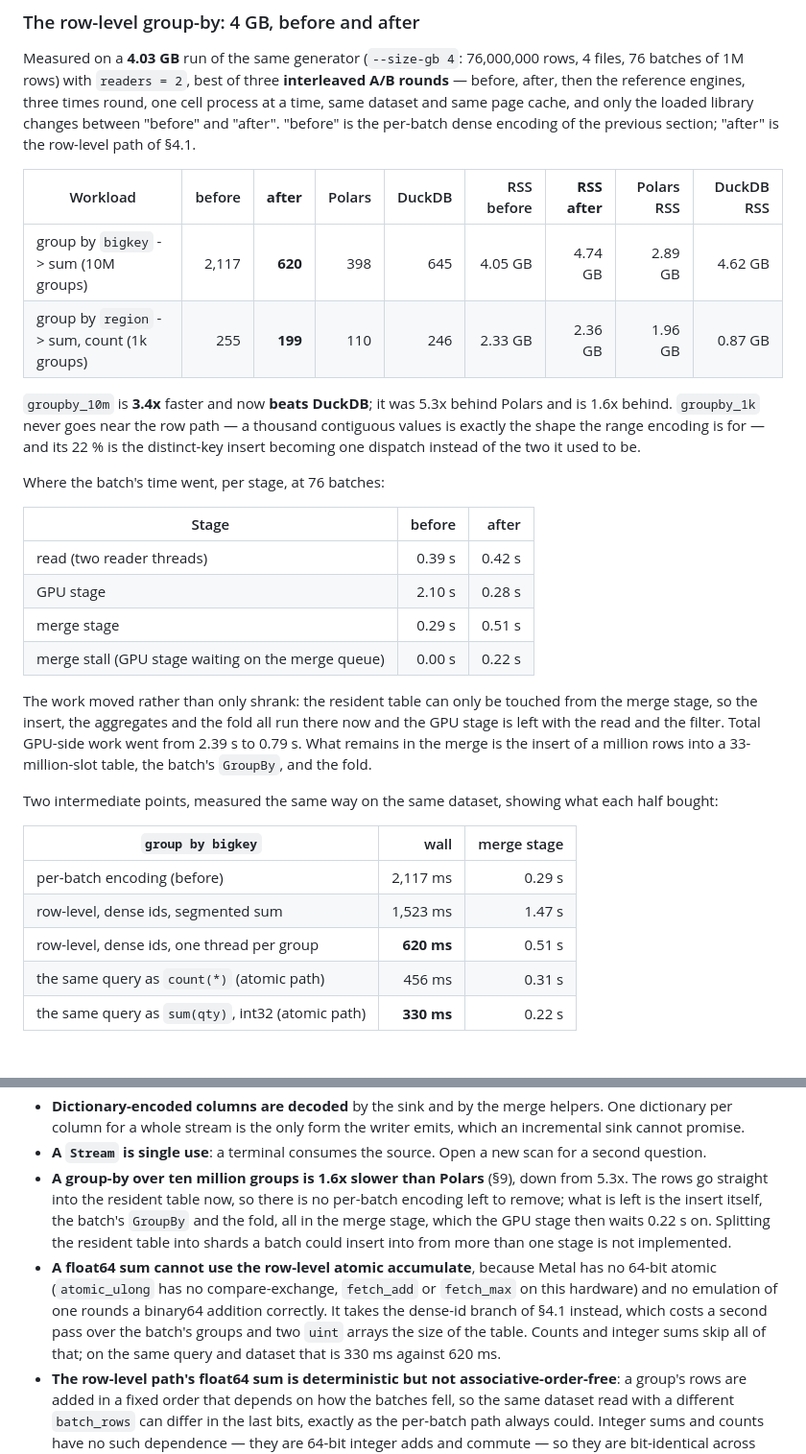
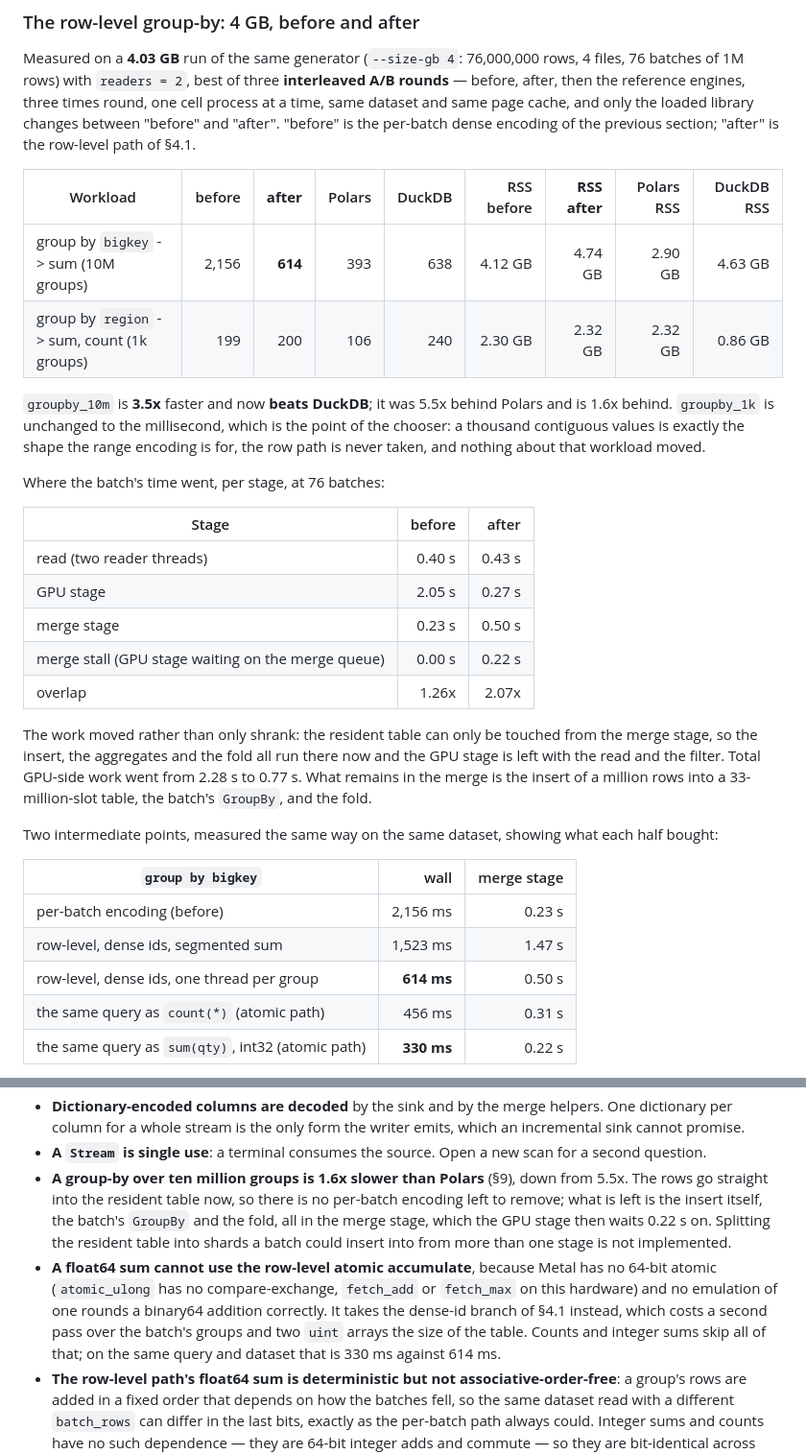
Before and after one commit to singhpratech/ArrowMetal, a Markdown page: docs/STREAMING.md, 2 parts joined by grey strips. Shown at 96% size. Drawn GitHub-style.

Commit message:
docs/STREAMING.md: the final interleaved A/B numbers
groupby_1k is unchanged to the millisecond rather than 22 % faster - the earlier
round's 255 ms was noise in the before run - and the rest are the best of three
interleaved rounds with the shipped binary.

Co-Authored-By: Claude Fable 5.1 <noreply@anthropic.com>
Claude-Session: https://claude.ai/code/session_017hxVm4w8woFLXuaditDDQ6

```diff
--- a/docs/STREAMING.md
+++ b/docs/STREAMING.md
@@ -417,35 +417,36 @@ dense encoding of the previous section; "after" is the row-level path of §4.1.
 
 | Workload | before | **after** | Polars | DuckDB | RSS before | **RSS after** | Polars RSS | DuckDB RSS |
 | --- | ---: | ---: | ---: | ---: | ---: | ---: | ---: | ---: |
-| group by `bigkey` -> sum (10M groups) | 2,117 | **620** | 398 | 645 | 4.05 GB | 4.74 GB | 2.89 GB | 4.62 GB |
-| group by `region` -> sum, count (1k groups) | 255 | **199** | 110 | 246 | 2.33 GB | 2.36 GB | 1.96 GB | 0.87 GB |
+| group by `bigkey` -> sum (10M groups) | 2,156 | **614** | 393 | 638 | 4.12 GB | 4.74 GB | 2.90 GB | 4.63 GB |
+| group by `region` -> sum, count (1k groups) | 199 | 200 | 106 | 240 | 2.30 GB | 2.32 GB | 2.32 GB | 0.86 GB |
 
-`groupby_10m` is **3.4x** faster and now **beats DuckDB**; it was 5.3x behind Polars and is 1.6x
-behind. `groupby_1k` never goes near the row path — a thousand contiguous values is exactly the shape
-the range encoding is for — and its 22 % is the distinct-key insert becoming one dispatch instead of
-the two it used to be.
+`groupby_10m` is **3.5x** faster and now **beats DuckDB**; it was 5.5x behind Polars and is 1.6x
+behind. `groupby_1k` is unchanged to the millisecond, which is the point of the chooser: a thousand
+contiguous values is exactly the shape the range encoding is for, the row path is never taken, and
+nothing about that workload moved.
 
 Where the batch's time went, per stage, at 76 batches:
 
 | Stage | before | after |
 | --- | ---: | ---: |
-| read (two reader threads) | 0.39 s | 0.42 s |
-| GPU stage | 2.10 s | 0.28 s |
-| merge stage | 0.29 s | 0.51 s |
+| read (two reader threads) | 0.40 s | 0.43 s |
+| GPU stage | 2.05 s | 0.27 s |
+| merge stage | 0.23 s | 0.50 s |
 | merge stall (GPU stage waiting on the merge queue) | 0.00 s | 0.22 s |
+| overlap | 1.26x | 2.07x |
 
 The work moved rather than only shrank: the resident table can only be touched from the merge stage,
 so the insert, the aggregates and the fold all run there now and the GPU stage is left with the read
-and the filter. Total GPU-side work went from 2.39 s to 0.79 s. What remains in the merge is the
+and the filter. Total GPU-side work went from 2.28 s to 0.77 s. What remains in the merge is the
 insert of a million rows into a 33-million-slot table, the batch's `GroupBy`, and the fold.
 
 Two intermediate points, measured the same way on the same dataset, showing what each half bought:
 
 | `group by bigkey` | wall | merge stage |
 | --- | ---: | ---: |
-| per-batch encoding (before) | 2,117 ms | 0.29 s |
+| per-batch encoding (before) | 2,156 ms | 0.23 s |
 | row-level, dense ids, segmented sum | 1,523 ms | 1.47 s |
-| row-level, dense ids, one thread per group | **620 ms** | 0.51 s |
+| row-level, dense ids, one thread per group | **614 ms** | 0.50 s |
 | the same query as `count(*)` (atomic path) | 456 ms | 0.31 s |
 | the same query as `sum(qty)`, int32 (atomic path) | **330 ms** | 0.22 s |
 
@@ -628,7 +629,7 @@ same queries run at 1.2 GB of RSS (and two to five times slower). The genuinely
   column for a whole stream is the only form the writer emits, which an incremental sink cannot
   promise.
 * **A `Stream` is single use**: a terminal consumes the source. Open a new scan for a second question.
-* **A group-by over ten million groups is 1.6x slower than Polars** (§9), down from 5.3x. The rows go
+* **A group-by over ten million groups is 1.6x slower than Polars** (§9), down from 5.5x. The rows go
   straight into the resident table now, so there is no per-batch encoding left to remove; what is
   left is the insert itself, the batch's `GroupBy` and the fold, all in the merge stage, which the
   GPU stage then waits 0.22 s on. Splitting the resident table into shards a batch could insert into
@@ -638,7 +639,7 @@ same queries run at 1.2 GB of RSS (and two to five times slower). The genuinely
   emulation of one rounds a binary64 addition correctly. It takes the dense-id branch of §4.1
   instead, which costs a second pass over the batch's groups and two `uint` arrays the size of the
   table. Counts and integer sums skip all of that; on the same query and dataset that is 330 ms
-  against 620 ms.
+  against 614 ms.
 * **The row-level path's float64 sum is deterministic but not associative-order-free**: a group's
   rows are added in a fixed order that depends on how the batches fell, so the same dataset read with
   a different `batch_rows` can differ in the last bits, exactly as the per-batch path always could.
```
